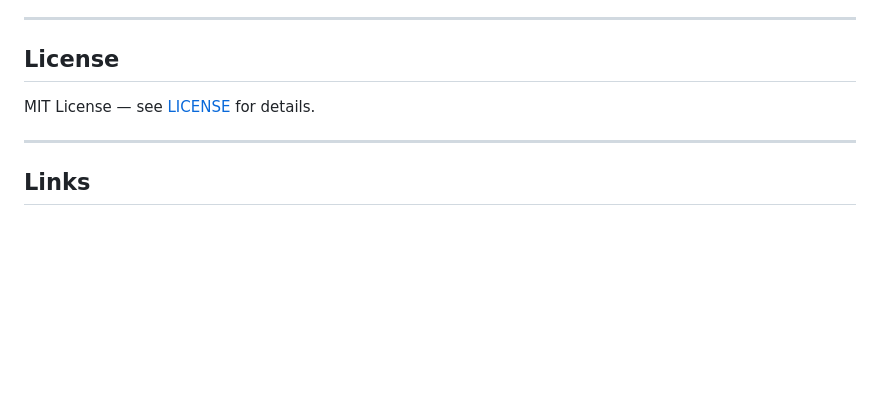
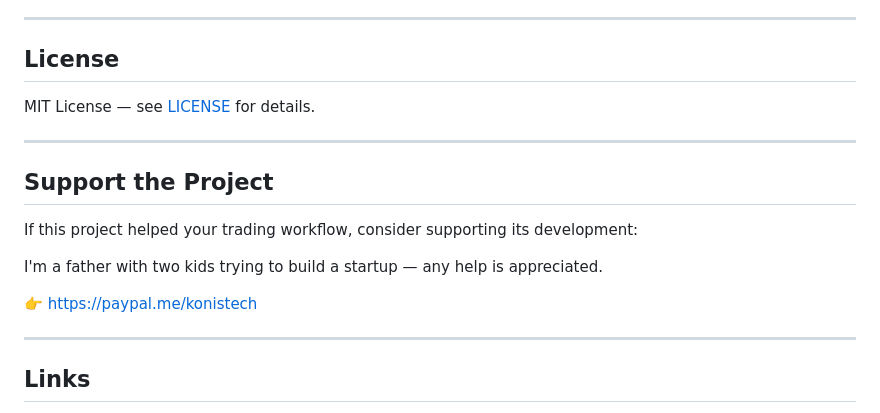
Before and after one commit to volyminhnhan/polymarket-opensource-trading-bot, a Markdown page: README.md, the part around the change. Drawn GitHub-style; blank space fills up the shorter version.

Commit message:
docs: add support/donation section

```diff
--- a/README.md
+++ b/README.md
@@ -681,6 +681,16 @@ MIT License — see [LICENSE](LICENSE) for details.
 
 ---
 
+## Support the Project
+
+If this project helped your trading workflow, consider supporting its development:
+
+I'm a father with two kids trying to build a startup — any help is appreciated.
+
+👉 https://paypal.me/konistech
+
+---
+
 ## Links
 
 - **KoNiS AI Platform:** [konis.ai](https://konis.ai)
```
